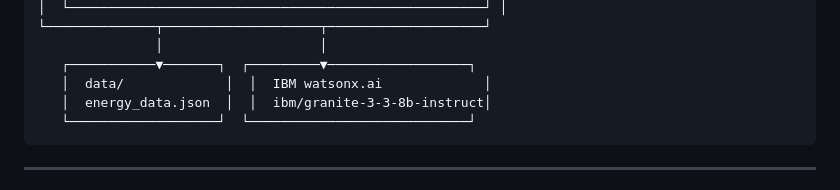
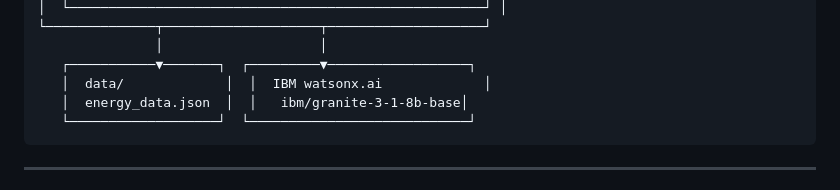
Before and after one commit to mounikasree3369/Energy-Advisor, a Markdown page: README.md, the part around the change. Drawn GitHub-style.

Commit message:
Update README with new model references

````diff
--- a/README.md
+++ b/README.md
@@ -104,7 +104,7 @@ The **Smart Home Energy Advisor** is a production-ready web application that con
                │                    │
    ┌───────────▼───────┐  ┌─────────▼──────────────────┐
    │  data/             │  │  IBM watsonx.ai             │
-   │  energy_data.json  │  │  ibm/granite-3-3-8b-instruct│
+   │  energy_data.json  │  │   ibm/granite-3-1-8b-base│
    └───────────────────┘  └────────────────────────────┘
 ```
 
````
